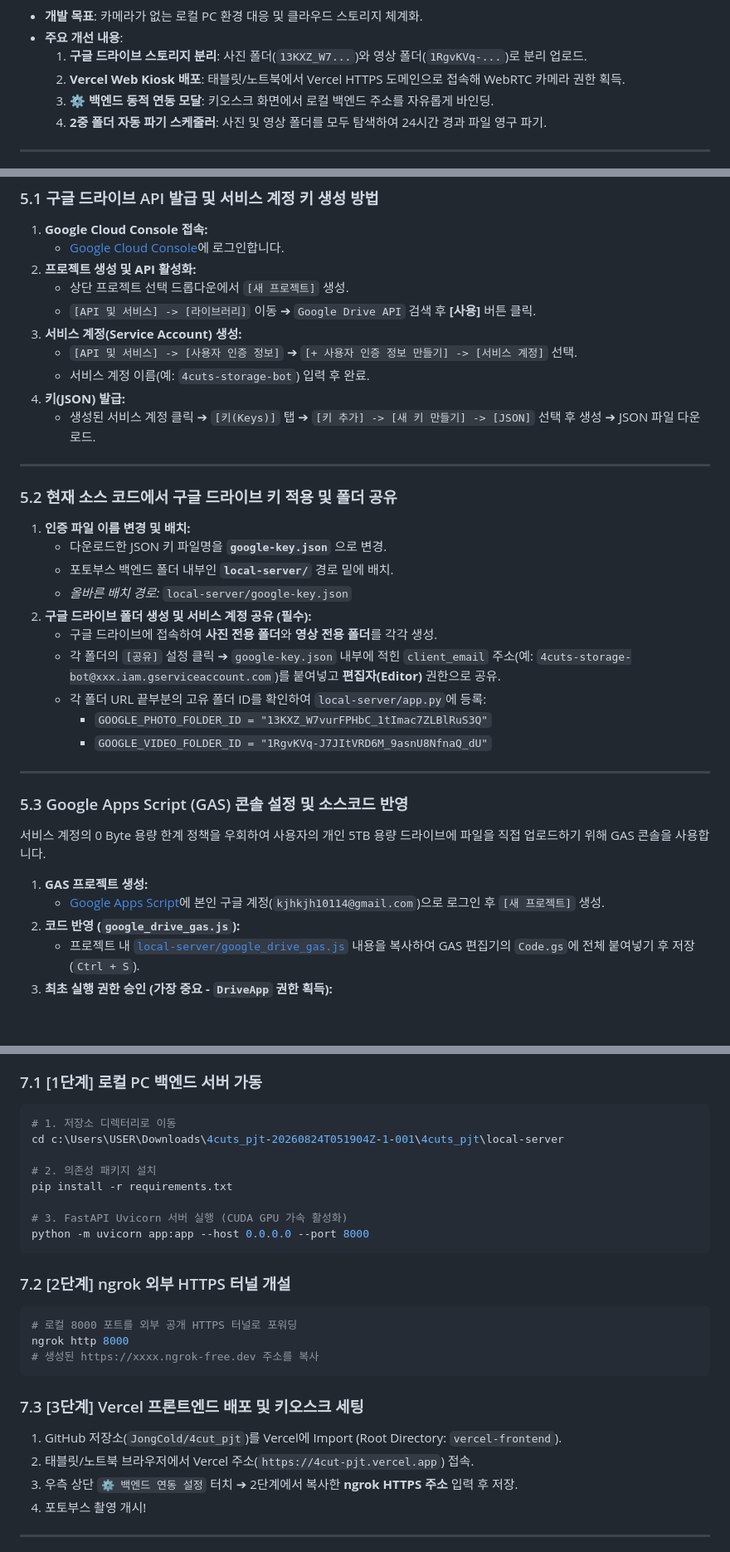
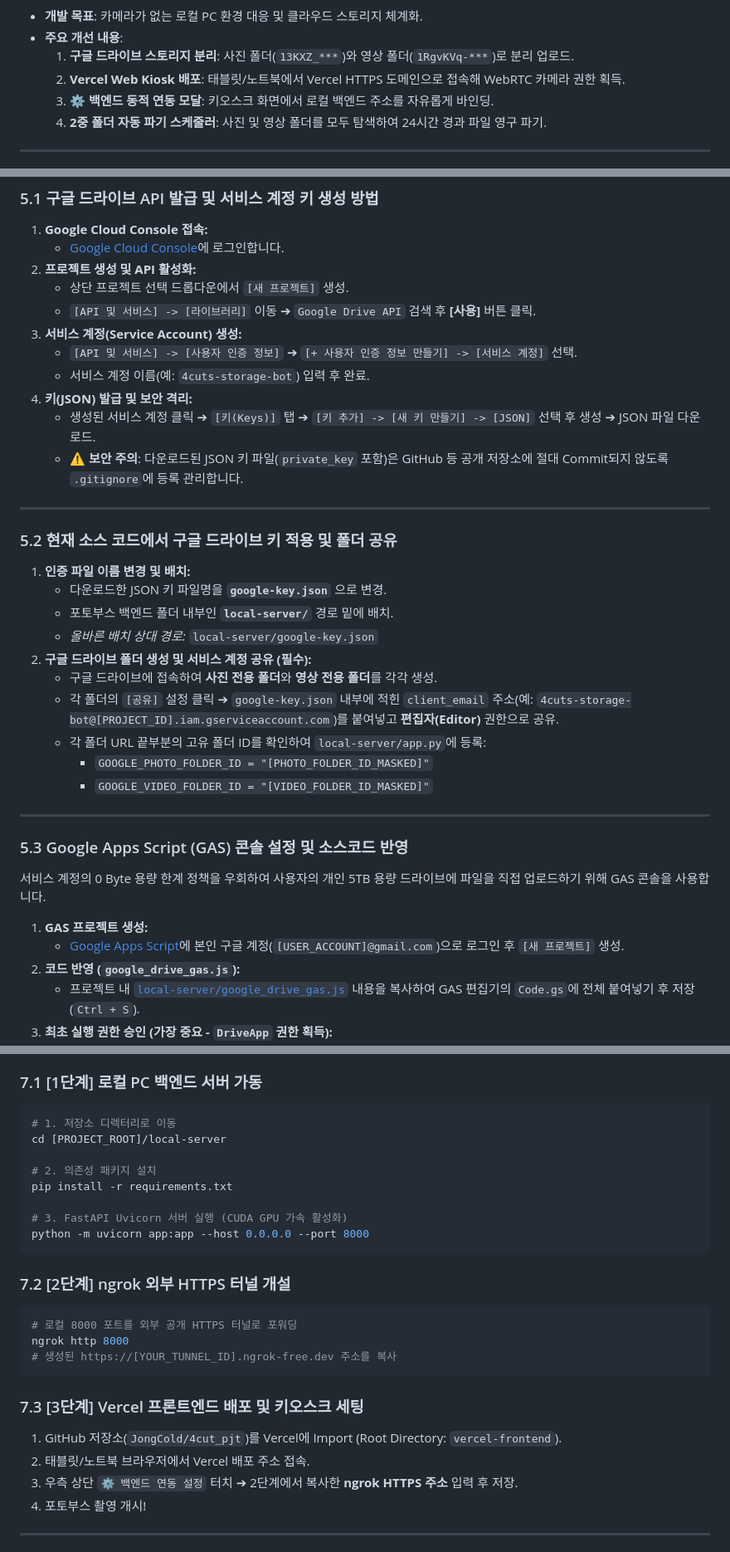
Before and after one commit to JongCold/4cut_pjt, a Markdown page: 인생4컷_개발_전주기.md, 3 parts joined by grey strips. Shown at 83% size. Drawn GitHub-style; blank space fills up the shorter version.

Commit message:
security: Mask sensitive keys, personal emails, folder IDs, and local paths in 인생4컷_개발_전주기.md

````diff
--- a/인생4컷_개발_전주기.md
+++ b/인생4컷_개발_전주기.md
@@ -340,7 +341,7 @@ sequenceDiagram
 
 * **개발 목표**: 카메라가 없는 로컬 PC 환경 대응 및 클라우드 스토리지 체계화.
 * **주요 개선 내용**:
-  1. **구글 드라이브 스토리지 분리**: 사진 폴더(`13KXZ_W7...`)와 영상 폴더(`1RgvKVq-...`)로 분리 업로드.
+  1. **구글 드라이브 스토리지 분리**: 사진 폴더(`13KXZ_***`)와 영상 폴더(`1RgvKVq-***`)로 분리 업로드.
   2. **Vercel Web Kiosk 배포**: 태블릿/노트북에서 Vercel HTTPS 도메인으로 접속해 WebRTC 카메라 권한 획득.
   3. **⚙️ 백엔드 동적 연동 모달**: 키오스크 화면에서 로컬 백엔드 주소를 자유롭게 바인딩.
   4. **2중 폴더 자동 파기 스케줄러**: 사진 및 영상 폴더를 모두 탐색하여 24시간 경과 파일 영구 파기.
@@ -456,8 +457,9 @@ sequenceDiagram
 3. **서비스 계정(Service Account) 생성:**
    - `[API 및 서비스] -> [사용자 인증 정보]` ➔ `[+ 사용자 인증 정보 만들기] -> [서비스 계정]` 선택.
    - 서비스 계정 이름(예: `4cuts-storage-bot`) 입력 후 완료.
-4. **키(JSON) 발급:**
+4. **키(JSON) 발급 및 보안 격리:**
    - 생성된 서비스 계정 클릭 ➔ `[키(Keys)]` 탭 ➔ `[키 추가] -> [새 키 만들기] -> [JSON]` 선택 후 생성 ➔ JSON 파일 다운로드.
+   - ⚠️ **보안 주의**: 다운로드된 JSON 키 파일(`private_key` 포함)은 GitHub 등 공개 저장소에 절대 Commit되지 않도록 `.gitignore`에 등록 관리합니다.
 
 ---
 
@@ -465,13 +467,13 @@ sequenceDiagram
 1. **인증 파일 이름 변경 및 배치:**
    - 다운로드한 JSON 키 파일명을 **`google-key.json`** 으로 변경.
    - 포토부스 백엔드 폴더 내부인 **`local-server/`** 경로 밑에 배치.
-   - *올바른 배치 경로:* `local-server/google-key.json`
+   - *올바른 배치 상대 경로:* `local-server/google-key.json`
 2. **구글 드라이브 폴더 생성 및 서비스 계정 공유 (필수):**
    - 구글 드라이브에 접속하여 **사진 전용 폴더**와 **영상 전용 폴더**를 각각 생성.
-   - 각 폴더의 `[공유]` 설정 클릭 ➔ `google-key.json` 내부에 적힌 `client_email` 주소(예: `4cuts-storage-bot@xxx.iam.gserviceaccount.com`)를 붙여넣고 **편집자(Editor)** 권한으로 공유.
+   - 각 폴더의 `[공유]` 설정 클릭 ➔ `google-key.json` 내부에 적힌 `client_email` 주소(예: `4cuts-storage-bot@[PROJECT_ID].iam.gserviceaccount.com`)를 붙여넣고 **편집자(Editor)** 권한으로 공유.
    - 각 폴더 URL 끝부분의 고유 폴더 ID를 확인하여 `local-server/app.py`에 등록:
-     - `GOOGLE_PHOTO_FOLDER_ID = "13KXZ_W7vurFPHbC_1tImac7ZLBlRuS3Q"`
-     - `GOOGLE_VIDEO_FOLDER_ID = "1RgvKVq-J7JItVRD6M_9asnU8NfnaQ_dU"`
+     - `GOOGLE_PHOTO_FOLDER_ID = "[PHOTO_FOLDER_ID_MASKED]"`
+     - `GOOGLE_VIDEO_FOLDER_ID = "[VIDEO_FOLDER_ID_MASKED]"`
 
 ---
 
@@ -479,7 +481,7 @@ sequenceDiagram
 서비스 계정의 0 Byte 용량 한계 정책을 우회하여 사용자의 개인 5TB 용량 드라이브에 파일을 직접 업로드하기 위해 GAS 콘솔을 사용합니다.
 
 1. **GAS 프로젝트 생성:**
-   - [Google Apps Script](https://script.google.com/)에 본인 구글 계정(`kjhkjh10114@gmail.com`)으로 로그인 후 `[새 프로젝트]` 생성.
+   - [Google Apps Script](https://script.google.com/)에 본인 구글 계정(`[USER_ACCOUNT]@gmail.com`)으로 로그인 후 `[새 프로젝트]` 생성.
 2. **코드 반영 (`google_drive_gas.js`):**
    - 프로젝트 내 [`local-server/google_drive_gas.js`](file:///c:/Users/USER/Downloads/4cuts_pjt-20260824T051904Z-1-001/4cuts_pjt/local-server/google_drive_gas.js) 내용을 복사하여 GAS 편집기의 `Code.gs`에 전체 붙여넣기 후 저장(`Ctrl + S`).
 3. **최초 실행 권한 승인 (가장 중요 - `DriveApp` 권한 획득):**
@@ -579,7 +581,7 @@ sequenceDiagram
 ### 7.1 [1단계] 로컬 PC 백엔드 서버 가동
 ```bash
 # 1. 저장소 디렉터리로 이동
-cd c:\Users\USER\Downloads\4cuts_pjt-20260824T051904Z-1-001\4cuts_pjt\local-server
+cd [PROJECT_ROOT]/local-server
 
 # 2. 의존성 패키지 설치
 pip install -r requirements.txt
@@ -592,12 +594,12 @@ python -m uvicorn app:app --host 0.0.0.0 --port 8000
 ```bash
 # 로컬 8000 포트를 외부 공개 HTTPS 터널로 포워딩
 ngrok http 8000
-# 생성된 https://xxxx.ngrok-free.dev 주소를 복사
+# 생성된 https://[YOUR_TUNNEL_ID].ngrok-free.dev 주소를 복사
 ```
 
 ### 7.3 [3단계] Vercel 프론트엔드 배포 및 키오스크 세팅
 1. GitHub 저장소(`JongCold/4cut_pjt`)를 Vercel에 Import (Root Directory: `vercel-frontend`).
-2. 태블릿/노트북 브라우저에서 Vercel 주소(`https://4cut-pjt.vercel.app`) 접속.
+2. 태블릿/노트북 브라우저에서 Vercel 배포 주소 접속.
 3. 우측 상단 `⚙️ 백엔드 연동 설정` 터치 ➔ 2단계에서 복사한 **ngrok HTTPS 주소** 입력 후 저장.
 4. 포토부스 촬영 개시!
 
````
Also changed, not shown: other parts of 인생4컷_개발_전주기.md (+9 -8 lines).
